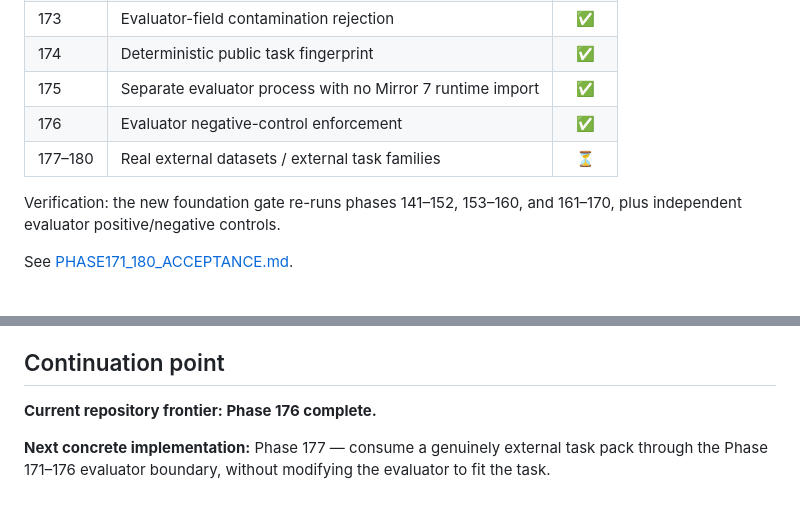
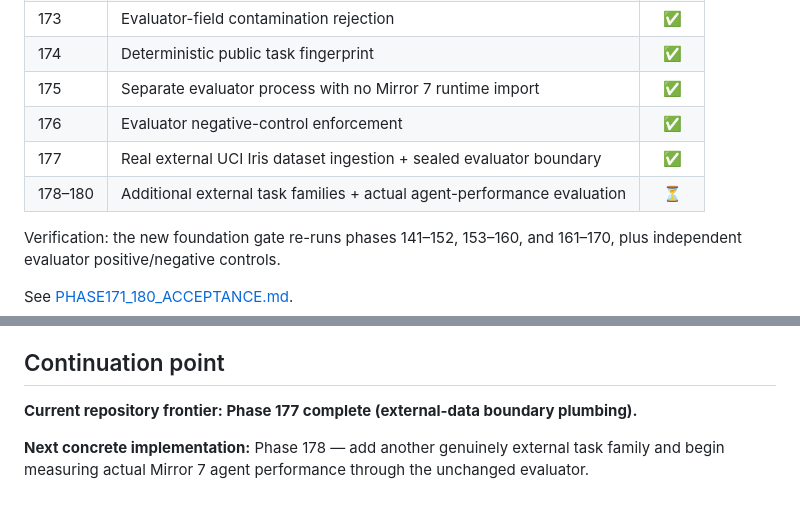
Before and after one commit to realahmad07/Mirror-7, a Markdown page: README.md, 2 parts joined by grey strips. Rendered like a GitHub page.

Commit message:
Phase 177: document real external dataset boundary

```diff
--- a/README.md
+++ b/README.md
@@ -1401,7 +1401,8 @@ The next boundary separates Mirror 7 from repository-internal benchmark design b
 | 174 | Deterministic public task fingerprint | ✅ |
 | 175 | Separate evaluator process with no Mirror 7 runtime import | ✅ |
 | 176 | Evaluator negative-control enforcement | ✅ |
-| 177–180 | Real external datasets / external task families | ⏳ |
+| 177 | Real external UCI Iris dataset ingestion + sealed evaluator boundary | ✅ |
+| 178–180 | Additional external task families + actual agent-performance evaluation | ⏳ |
 
 Verification: the new foundation gate re-runs phases 141–152, 153–160, and 161–170, plus independent evaluator positive/negative controls.
 
@@ -1601,6 +1602,6 @@ Passing internal phases is evidence about the tested mechanisms; it is not, by i
 
 ## Continuation point
 
-**Current repository frontier: Phase 176 complete.**
-
-**Next concrete implementation:** Phase 177 — consume a genuinely external task pack through the Phase 171–176 evaluator boundary, without modifying the evaluator to fit the task.
+**Current repository frontier: Phase 177 complete (external-data boundary plumbing).**
+
+**Next concrete implementation:** Phase 178 — add another genuinely external task family and begin measuring actual Mirror 7 agent performance through the unchanged evaluator.
```
